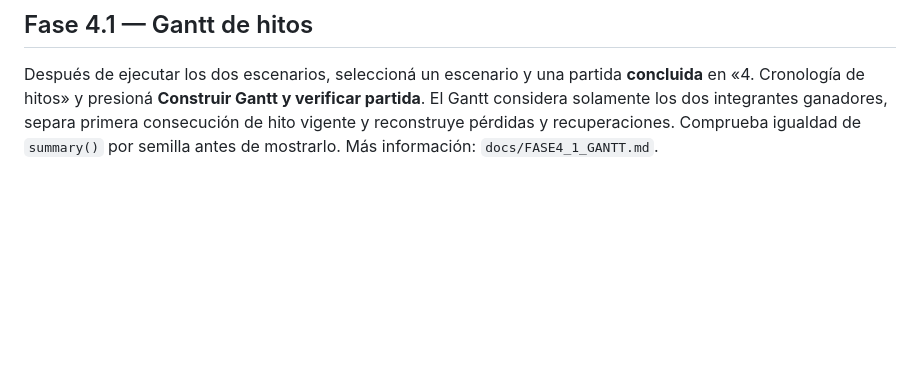
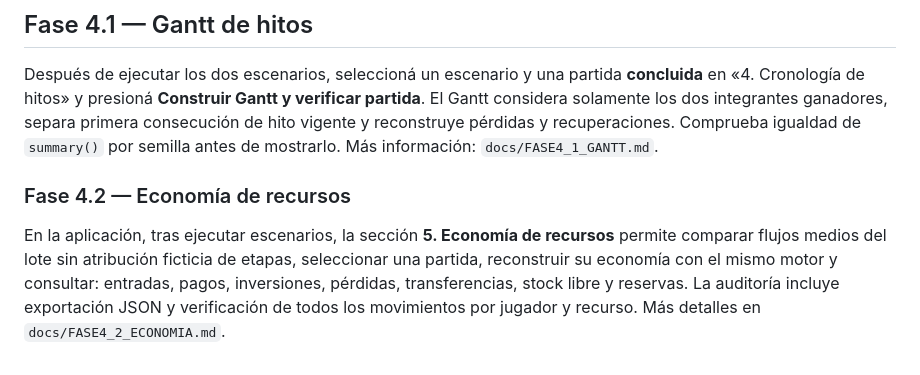
Before and after one commit to stgo-rodriguez/juego-clarisa-lucas, a Markdown page: README_LABORATORIO.md, the part around the change. GitHub-like rendering; blank space fills up the shorter version.

Commit message:
docs(laboratorio): documentar panel de economía y auditoría por partida

```diff
--- a/README_LABORATORIO.md
+++ b/README_LABORATORIO.md
@@ -65,3 +65,12 @@ los dos integrantes ganadores, separa primera consecución de hito vigente
 y reconstruye pérdidas y recuperaciones. Comprueba igualdad de `summary()`
 por semilla antes de mostrarlo. Más información:
 `docs/FASE4_1_GANTT.md`.
+
+### Fase 4.2 — Economía de recursos
+
+En la aplicación, tras ejecutar escenarios, la sección **5. Economía de recursos**
+permite comparar flujos medios del lote sin atribución ficticia de etapas,
+seleccionar una partida, reconstruir su economía con el mismo motor y consultar:
+entradas, pagos, inversiones, pérdidas, transferencias, stock libre y reservas.
+La auditoría incluye exportación JSON y verificación de todos los movimientos
+por jugador y recurso. Más detalles en `docs/FASE4_2_ECONOMIA.md`.
```
